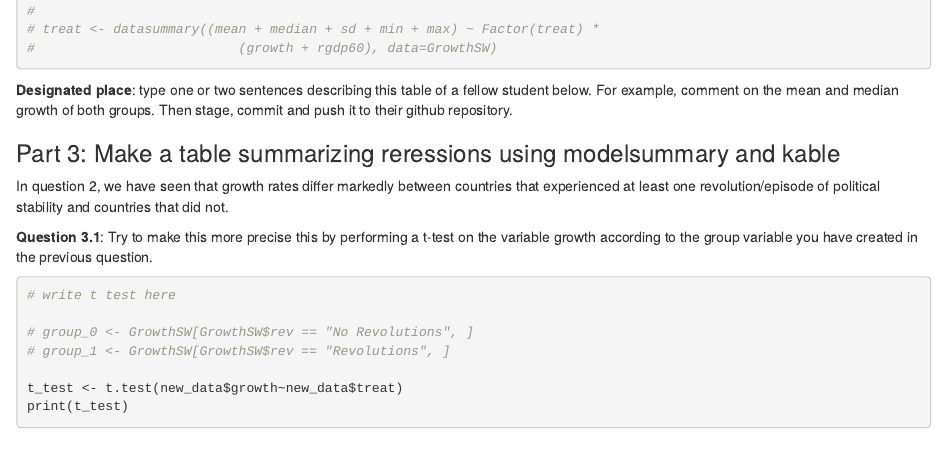
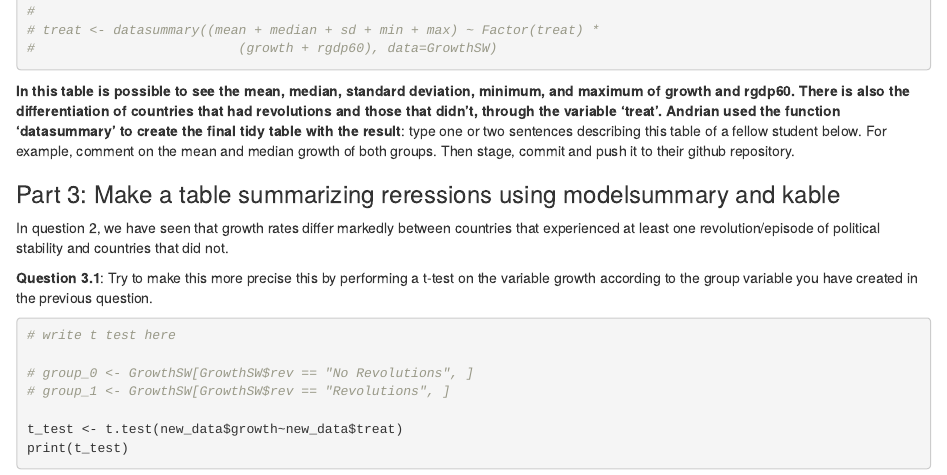
Before and after one commit to aAleksovv/intro_data_science, an R Markdown document (assignment_4 (1).Rmd): the page in a window 1100 px wide, from 1390 px down before the commit and from 1190 px down after it, so that both start at the same text. Rendered offline with R 4.5, knitr and Pandoc, with nearby package versions; both versions are drawn in the output format of the newer one; some code elsewhere in the file could not run offline.

Commit message:
Update assignment_4 (1).Rmd

````diff
--- a/assignment_4 (1).Rmd
+++ b/assignment_4 (1).Rmd
@@ -62,7 +61,7 @@ new_data |> datasummary( formula = growth +rgdp60~(mean+median+sd+min+max) )
 
 ```
 
-**Designated place**: type one or two sentences describing this table of a fellow student below. For example, comment on the mean and median growth of both groups. Then stage, commit and push it to their github repository.
+**In this table is possible to see  the mean, median, standard deviation, minimum, and maximum of growth and rgdp60. There is also the differentiation of countries that had revolutions and those that didn't, through the variable 'treat'. Andrian used the function 'datasummary' to create the final tidy table with the result**: type one or two sentences describing this table of a fellow student below. For example, comment on the mean and median growth of both groups. Then stage, commit and push it to their github repository.
 
 
 ### Part 3: Make a table summarizing reressions using modelsummary and kable
````
Also changed, not shown: assignment_4 (1).Rmd (1 more changed lines).
